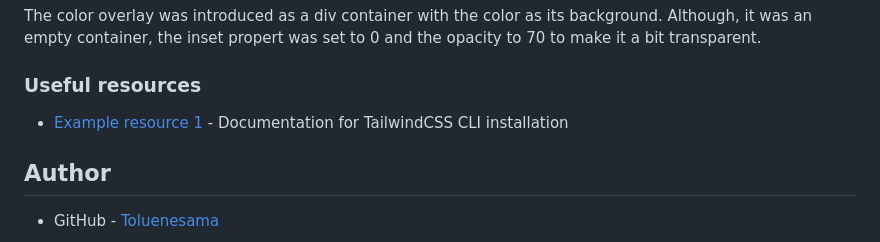
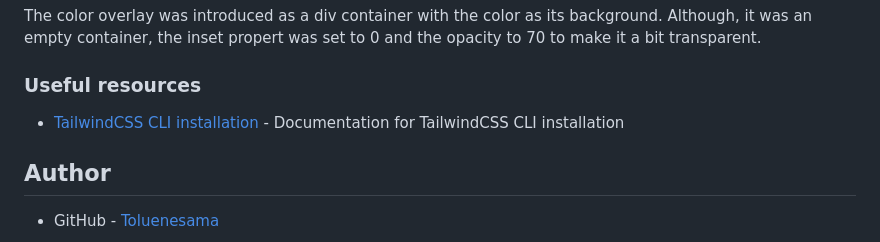
Before and after one commit to toluenensama/stats-preview-card-component-main, a Markdown page: README.md, the part around the change. Rendered like a GitHub page.

```diff
--- a/README.md
+++ b/README.md
@@ -77,7 +77,7 @@ The color overlay was introduced as a div container with the color as its backgr
 
 ### Useful resources
 
-- [Example resource 1](https://tailwindcss.com/docs/installation/tailwind-cli) - Documentation for TailwindCSS CLI installation
+- [TailwindCSS CLI installation](https://tailwindcss.com/docs/installation/tailwind-cli) - Documentation for TailwindCSS CLI installation
 
 ## Author
 
```
